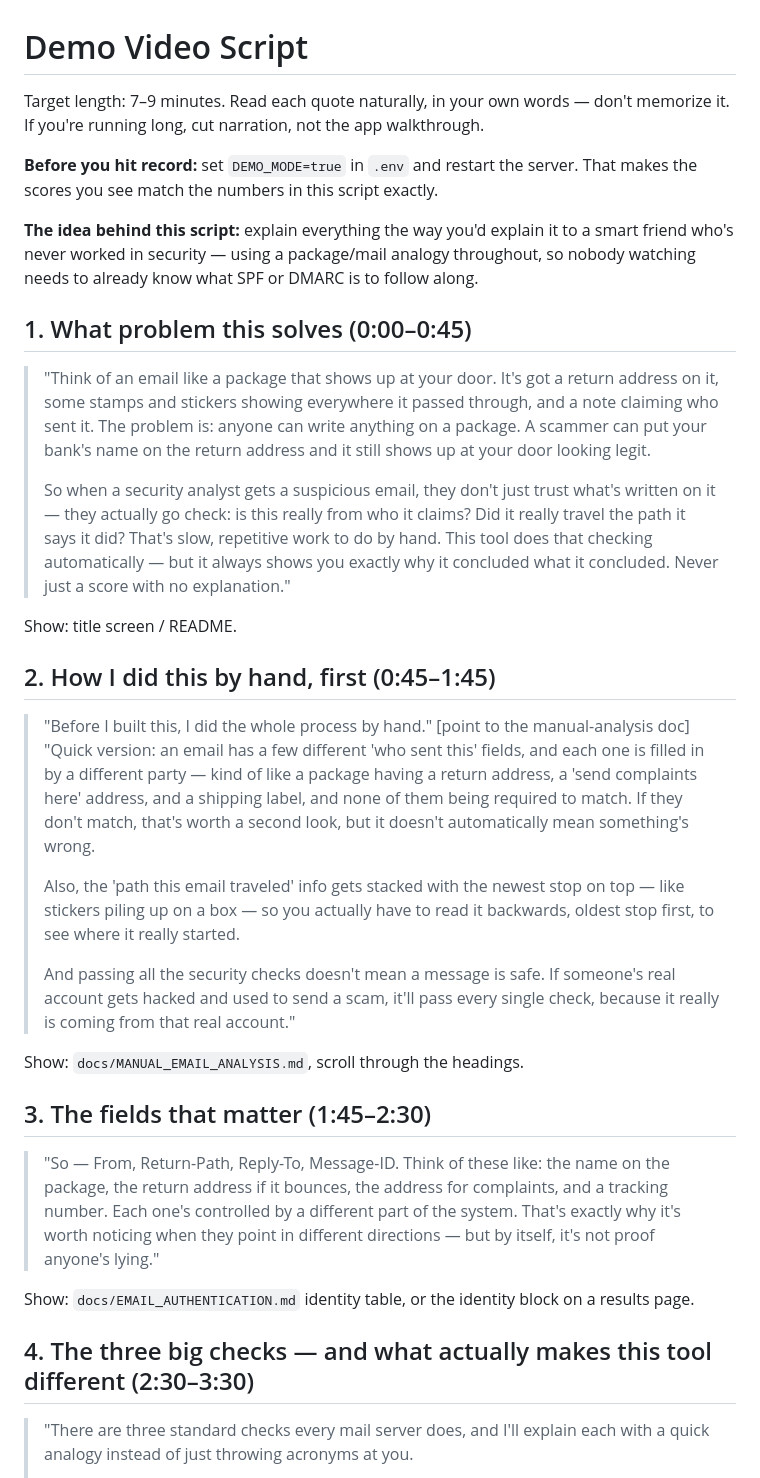
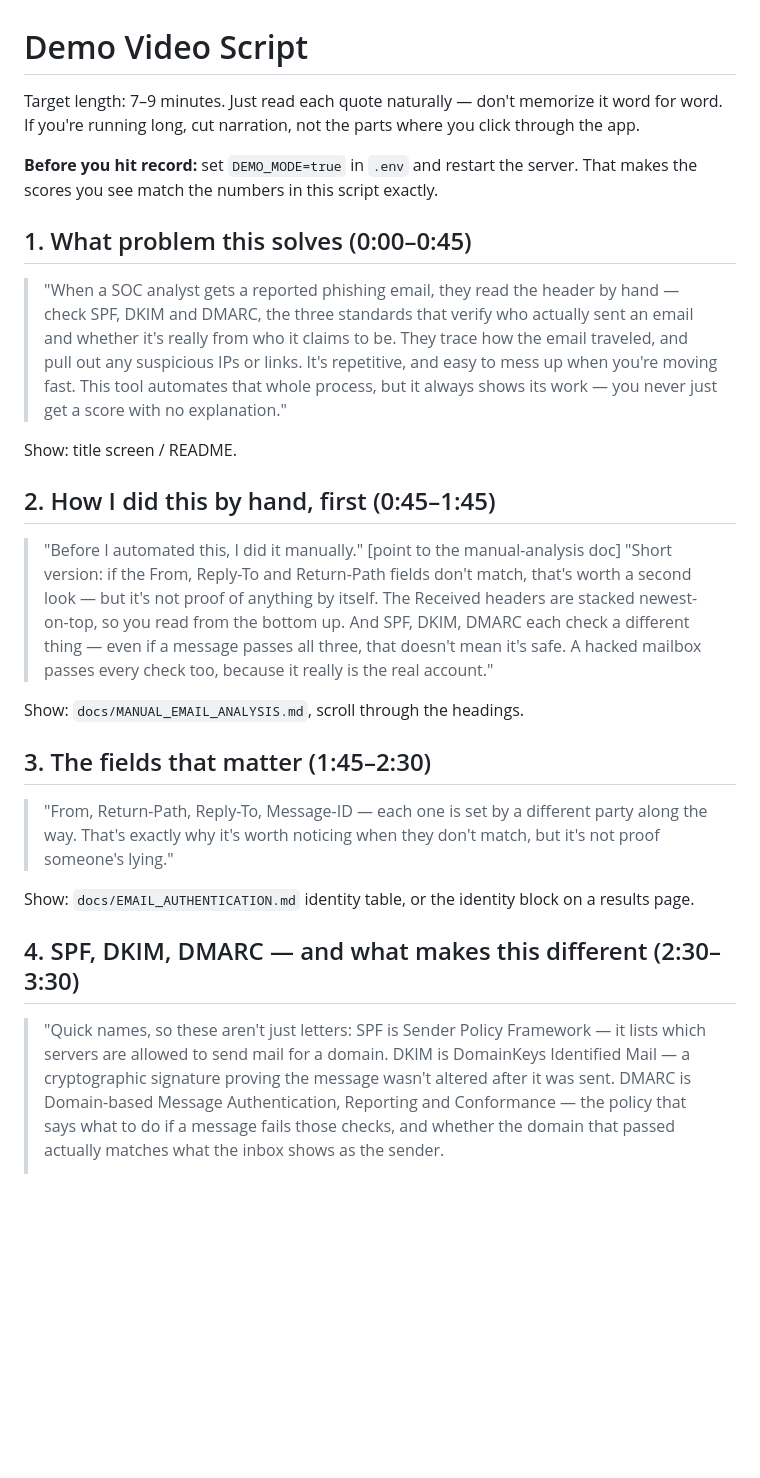
Before and after one commit to MuhammadIsmail009/email-header-analyzer, a Markdown page: docs/DEMO_VIDEO_SCRIPT.md, the part around one of its changes. GitHub-like rendering; blank space fills up the shorter version.

```diff
--- a/docs/DEMO_VIDEO_SCRIPT.md
+++ b/docs/DEMO_VIDEO_SCRIPT.md
@@ -1,59 +1,47 @@
 # Demo Video Script
 
-Target length: 7–9 minutes. Read each quote naturally, in your own words — don't memorize it.
-If you're running long, cut narration, not the app walkthrough.
+Target length: 7–9 minutes. Just read each quote naturally — don't memorize it word for word.
+If you're running long, cut narration, not the parts where you click through the app.
 
 **Before you hit record:** set `DEMO_MODE=true` in `.env` and restart the server. That makes
 the scores you see match the numbers in this script exactly.
 
-**The idea behind this script:** explain everything the way you'd explain it to a smart friend
-who's never worked in security — using a package/mail analogy throughout, so nobody watching
-needs to already know what SPF or DMARC is to follow along.
-
 ## 1. What problem this solves (0:00–0:45)
 
-> "Think of an email like a package that shows up at your door. It's got a return address on
-> it, some stamps and stickers showing everywhere it passed through, and a note claiming who
-> sent it. The problem is: anyone can write anything on a package. A scammer can put your
-> bank's name on the return address and it still shows up at your door looking legit.
->
-> So when a security analyst gets a suspicious email, they don't just trust what's written on
-> it — they actually go check: is this really from who it claims? Did it really travel the
-> path it says it did? That's slow, repetitive work to do by hand. This tool does that checking
-> automatically — but it always shows you exactly why it concluded what it concluded. Never
-> just a score with no explanation."
+> "When a SOC analyst gets a reported phishing email, they read the header by hand — check
+> SPF, DKIM and DMARC, the three standards that verify who actually sent an email and whether
+> it's really from who it claims to be. They trace how the email traveled, and pull out any
+> suspicious IPs or links. It's repetitive, and easy to mess up when you're moving fast. This
+> tool automates that whole process, but it always shows its work — you never just get a score
+> with no explanation."
 
 Show: title screen / README.
 
 ## 2. How I did this by hand, first (0:45–1:45)
 
-> "Before I built this, I did the whole process by hand." [point to the manual-analysis doc]
-> "Quick version: an email has a few different 'who sent this' fields, and each one is filled
-> in by a different party — kind of like a package having a return address, a 'send complaints
-> here' address, and a shipping label, and none of them being required to match. If they don't
-> match, that's worth a second look, but it doesn't automatically mean something's wrong.
->
-> Also, the 'path this email traveled' info gets stacked with the newest stop on top — like
-> stickers piling up on a box — so you actually have to read it backwards, oldest stop first,
-> to see where it really started.
->
-> And passing all the security checks doesn't mean a message is safe. If someone's real account
-> gets hacked and used to send a scam, it'll pass every single check, because it really is
-> coming from that real account."
+> "Before I automated this, I did it manually." [point to the manual-analysis doc]
+> "Short version: if the From, Reply-To and Return-Path fields don't match, that's worth a
+> second look — but it's not proof of anything by itself. The Received headers are stacked
+> newest-on-top, so you read from the bottom up. And SPF, DKIM, DMARC each check a different
+> thing — even if a message passes all three, that doesn't mean it's safe. A hacked mailbox
+> passes every check too, because it really is the real account."
 
 Show: `docs/MANUAL_EMAIL_ANALYSIS.md`, scroll through the headings.
 
 ## 3. The fields that matter (1:45–2:30)
 
-> "So — From, Return-Path, Reply-To, Message-ID. Think of these like: the name on the package,
-> the return address if it bounces, the address for complaints, and a tracking number. Each
-> one's controlled by a different part of the system. That's exactly why it's worth noticing
-> when they point in different directions — but by itself, it's not proof anyone's lying."
+> "From, Return-Path, Reply-To, Message-ID — each one is set by a different party along the
+> way. That's exactly why it's worth noticing when they don't match, but it's not proof
+> someone's lying."
 
 Show: `docs/EMAIL_AUTHENTICATION.md` identity table, or the identity block on a results page.
 
-## 4. The three big checks — and what actually makes this tool different (2:30–3:30)
+## 4. SPF, DKIM, DMARC — and what makes this different (2:30–3:30)
 
-> "There are three standard checks every mail server does, and I'll explain each with a quick
-> analogy instead of just throwing acronyms at you.
+> "Quick names, so these aren't just letters: SPF is Sender Policy Framework — it lists which
+> servers are allowed to send mail for a domain. DKIM is DomainKeys Identified Mail — a
+> cryptographic signature proving the message wasn't altered after it was sent. DMARC is
+> Domain-based Message Authentication, Reporting and Conformance — the policy that says what to
+> do if a message fails those checks, and whether the domain that passed actually matches what
+> the inbox shows as the sender.
 >
```
Also changed, not shown: other parts of docs/DEMO_VIDEO_SCRIPT.md (+50 -81 lines).
